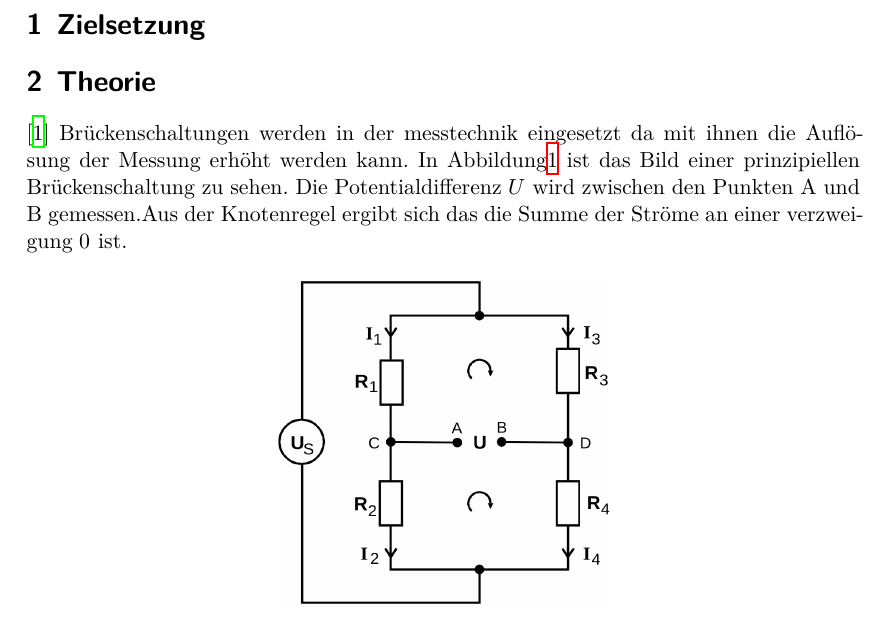
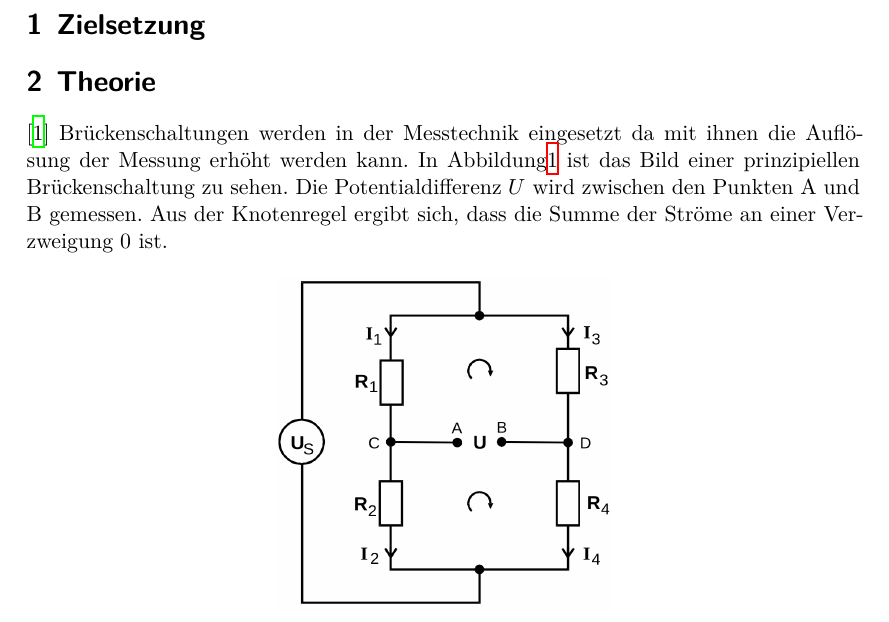
Before and after one commit to ABurkowitz/Praktikum-WS1516, a LaTeX document (302/main.tex, which reads 302/content/theorie.tex): part of page 3 of 13, cut so that both start at the same text. Compiled offline with XeLaTeX.

Commit message:
Rechtschreibfehler am Anfang korrigiert.

```diff
--- a/302/content/theorie.tex
+++ b/302/content/theorie.tex
@@ -2,11 +2,11 @@
 \label{sec:Theorie}
 
 \cite{sample}
-Brückenschaltungen werden in der messtechnik eingesetzt da mit ihnen die Auflösung
+Brückenschaltungen werden in der Messtechnik eingesetzt da mit ihnen die Auflösung
 der Messung erhöht werden kann.
 In Abbildung\ref{fig:Brueckenschaltung} ist das Bild einer prinzipiellen Brückenschaltung zu sehen.
-Die Potentialdifferenz $U$ wird zwischen den Punkten A und B gemessen.Aus der
-Knotenregel ergibt sich das die Summe der Ströme an einer verzweigung $0$ ist.
+Die Potentialdifferenz $U$ wird zwischen den Punkten A und B gemessen. Aus der
+Knotenregel ergibt sich, dass die Summe der Ströme an einer Verzweigung $0$ ist.
 \begin{figure}
   \centering
   \includegraphics[width=0.4\textwidth]{Bilder/Brueckenschaltung.png}
```
Also changed, not shown: 302/content/theorie.tex (5 more changed lines).
